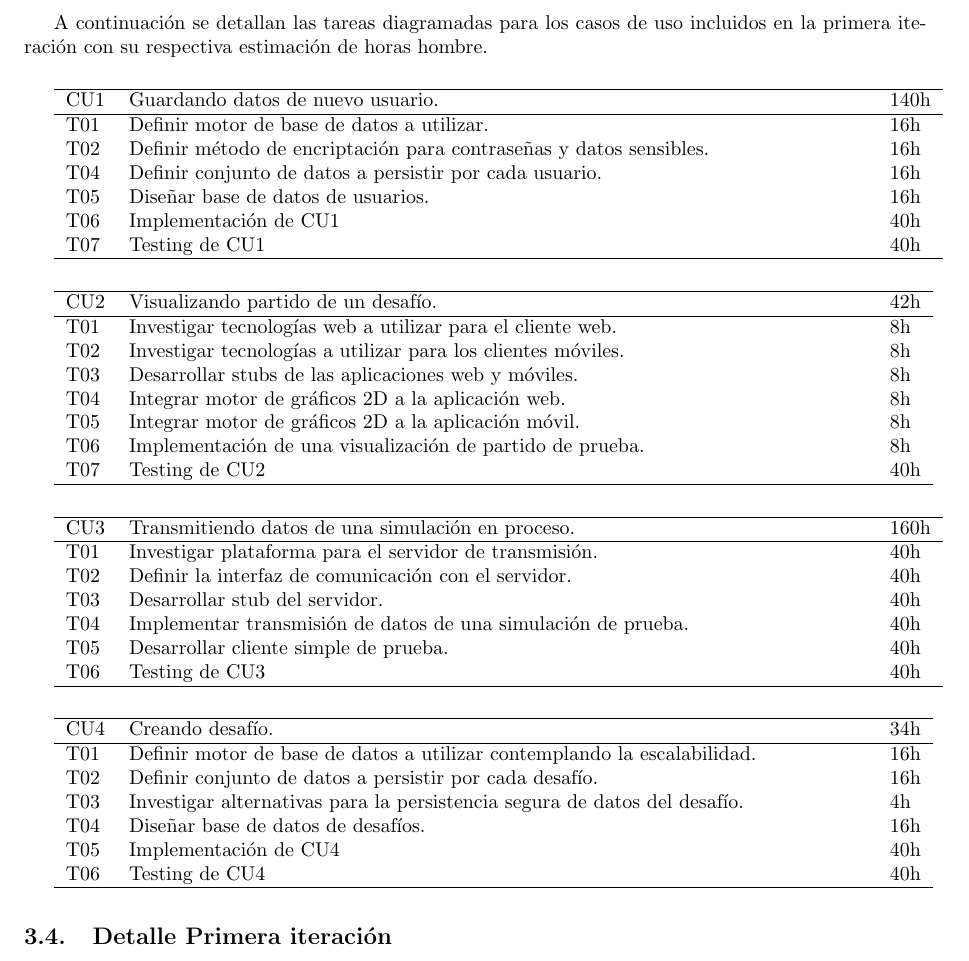
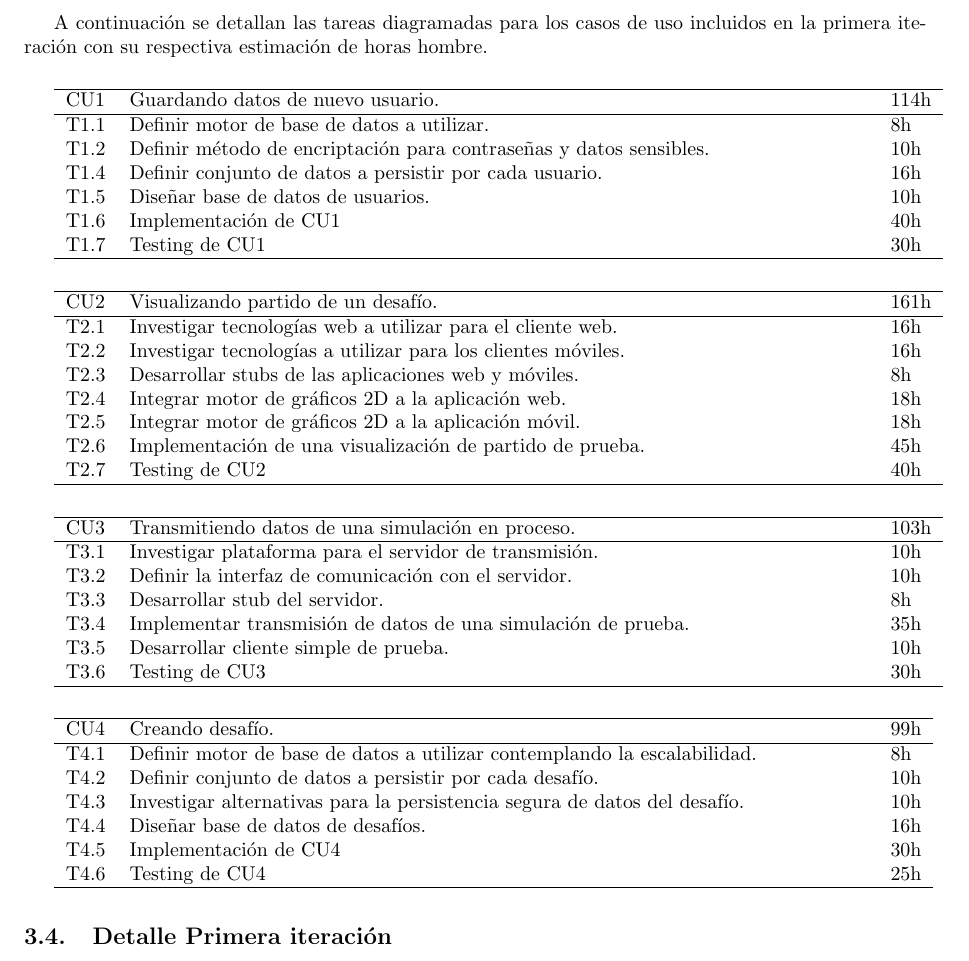
Before and after one commit to ealmansi/isw2-tp2, a LaTeX document (tex/informe.tex): part of page 7 of 10, cut so that both start at the same text. Compiled offline with pdfLaTeX.

Commit message:
Agrego horas a las tareas

```diff
--- a/tex/informe.tex
+++ b/tex/informe.tex
@@ -322,14 +322,14 @@ A continuación se detallan las tareas diagramadas para los casos de uso incluid
 
 \begin{tabular}{lp{13cm}l}
   \hline
-  CU1 & Guardando datos de nuevo usuario. & 140h \\
+  CU1 & Guardando datos de nuevo usuario. & 114h \\
   \hline
-  T01 & Definir motor de base de datos a utilizar. & 16h \\
-  T02 & Definir método de encriptación para contraseñas y datos sensibles. & 16h \\
-  T04 & Definir conjunto de datos a persistir por cada usuario. & 16h \\
-  T05 & Diseñar base de datos de usuarios. & 16h \\
-  T06 & Implementación de CU1 & 40h\\
-  T07 & Testing de CU1 & 40h\\
+  T1.1 & Definir motor de base de datos a utilizar. & 8h \\
+  T1.2 & Definir método de encriptación para contraseñas y datos sensibles. & 10h \\
+  T1.4 & Definir conjunto de datos a persistir por cada usuario. & 16h \\
+  T1.5 & Diseñar base de datos de usuarios. & 10h \\
+  T1.6 & Implementación de CU1 & 40h\\
+  T1.7 & Testing de CU1 & 30h\\
   \hline
 \end{tabular}
 
@@ -337,15 +337,15 @@ A continuación se detallan las tareas diagramadas para los casos de uso incluid
 
 \begin{tabular}{lp{13cm}l}
   \hline
-  CU2 & Visualizando partido de un desafío. & 42h \\
+  CU2 & Visualizando partido de un desafío. & 161h \\
   \hline
-  T01 & Investigar tecnologías web a utilizar para el cliente web. & 8h \\
-  T02 & Investigar tecnologías a utilizar para los clientes móviles. & 8h \\
-  T03 & Desarrollar stubs de las aplicaciones web y móviles. & 8h \\
-  T04 & Integrar motor de gráficos 2D a la aplicación web. & 8h \\
-  T05 & Integrar motor de gráficos 2D a la aplicación móvil. & 8h \\
-  T06 & Implementación de una visualización de partido de prueba. & 8h \\
-  T07 & Testing de CU2 & 40h\\
+  T2.1 & Investigar tecnologías web a utilizar para el cliente web. & 16h \\
+  T2.2 & Investigar tecnologías a utilizar para los clientes móviles. & 16h \\
+  T2.3 & Desarrollar stubs de las aplicaciones web y móviles. & 8h \\
+  T2.4 & Integrar motor de gráficos 2D a la aplicación web. & 18h \\
+  T2.5 & Integrar motor de gráficos 2D a la aplicación móvil. & 18h \\
+  T2.6 & Implementación de una visualización de partido de prueba. & 45h \\
+  T2.7 & Testing de CU2 & 40h\\
   \hline
 \end{tabular}
 
@@ -353,14 +353,14 @@ A continuación se detallan las tareas diagramadas para los casos de uso incluid
 
 \begin{tabular}{lp{13cm}l}
   \hline
-  CU3 & Transmitiendo datos de una simulación en proceso. & 160h \\
+  CU3 & Transmitiendo datos de una simulación en proceso. & 103h \\
   \hline
-  T01 & Investigar plataforma para el servidor de transmisión. & 40h \\
-  T02 & Definir la interfaz de comunicación con el servidor. & 40h \\
-  T03 & Desarrollar stub del servidor. & 40h \\
-  T04 & Implementar transmisión de datos de una simulación de prueba. & 40h \\
-  T05 & Desarrollar cliente simple de prueba. & 40h \\
-  T06 & Testing de CU3 & 40h\\
+  T3.1 & Investigar plataforma para el servidor de transmisión. & 10h \\
+  T3.2 & Definir la interfaz de comunicación con el servidor. & 10h \\
+  T3.3 & Desarrollar stub del servidor. & 8h \\
+  T3.4 & Implementar transmisión de datos de una simulación de prueba. & 35h \\
+  T3.5 & Desarrollar cliente simple de prueba. & 10h \\
+  T3.6 & Testing de CU3 & 30h\\
   \hline
 \end{tabular}
 
@@ -368,14 +368,14 @@ A continuación se detallan las tareas diagramadas para los casos de uso incluid
 
 \begin{tabular}{lp{13cm}l}
   \hline
-  CU4 & Creando desafío. & 34h \\
+  CU4 & Creando desafío. & 99h \\
   \hline
-  T01 & Definir motor de base de datos a utilizar contemplando la escalabilidad. & 16h \\
-  T02 & Definir conjunto de datos a persistir por cada desafío. & 16h \\
-  T03 & Investigar alternativas para la persistencia segura de datos del desafío. & 4h \\
-  T04 & Diseñar base de datos de desafíos. & 16h \\
-  T05 & Implementación de CU4 & 40h\\
-  T06 & Testing de CU4 & 40h\\
+  T4.1 & Definir motor de base de datos a utilizar contemplando la escalabilidad. & 8h \\
+  T4.2 & Definir conjunto de datos a persistir por cada desafío. & 10h \\
+  T4.3 & Investigar alternativas para la persistencia segura de datos del desafío. & 10h \\
+  T4.4 & Diseñar base de datos de desafíos. & 16h \\
+  T4.5 & Implementación de CU4 & 30h\\
+  T4.6 & Testing de CU4 & 25h\\
   \hline
 \end{tabular}
 
```
Also changed, not shown: 1 other file.
